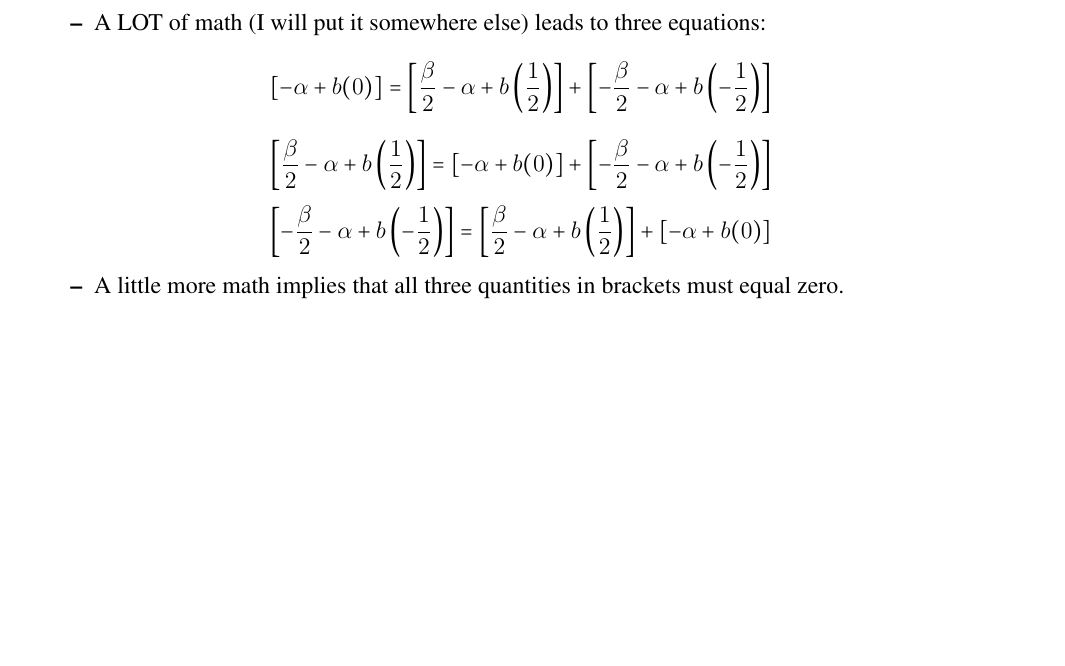
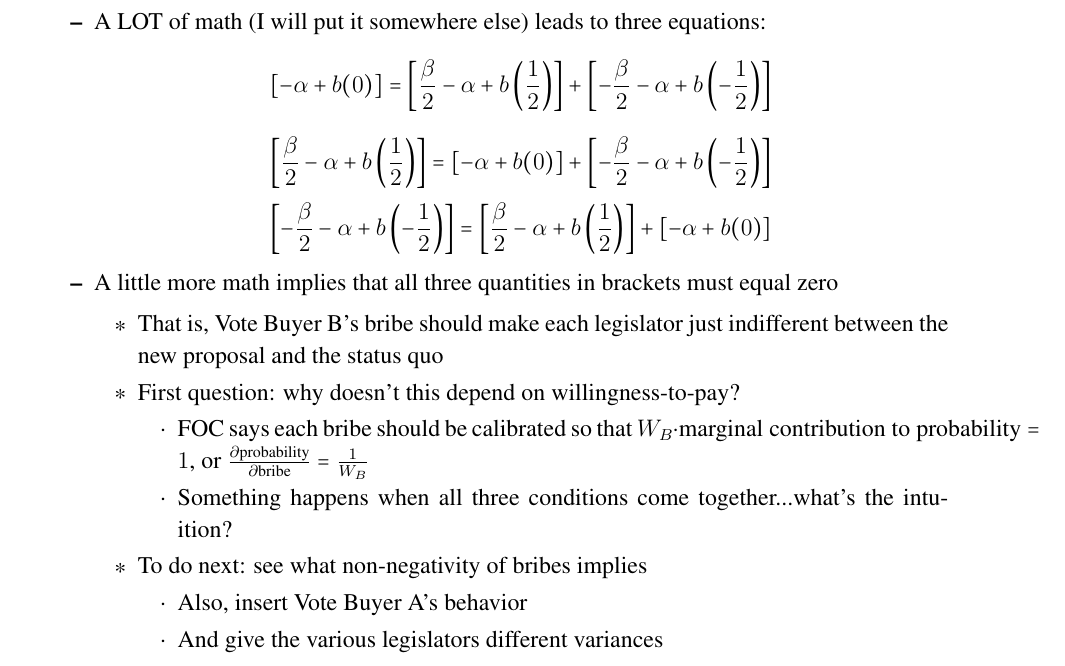
Before and after one commit to JorgeValde/political-uncertainty, a LaTeX document (GS-extension.tex): part of page 9 of 12, cut so that both start at the same text, the shorter picture padded with empty space. Compiled offline with pdfLaTeX.

Commit message:
add notes on next steps, intuition and questions

```diff
--- a/GS-extension.tex
+++ b/GS-extension.tex
@@ -373,7 +373,20 @@ Discrete version (Conversation between Kristy and Frank, 3/27/15)
 				\[
 				   \left[ -\frac{\beta}{2} - \alpha + b\left(-\frac{1}{2}\right) \right] = \left[ \frac{\beta}{2} - \alpha + b\left(\frac{1}{2}\right) \right] +\left[ - \alpha + b(0) \right]
 				\]
-			\item A little more math implies that all three quantities in brackets must equal zero.
+			\item A little more math implies that all three quantities in brackets must equal zero
+				\begin{itemize}
+					\item That is, Vote Buyer B's bribe should make each legislator just indifferent between the new proposal and the status quo
+					\item First question: why doesn't this depend on willingness-to-pay?
+						\begin{itemize}
+							\item FOC says each bribe should be calibrated so that $W_B \cdot \text{marginal contribution to probability} = 1$, or $\frac{\partial \text{probability}}{\partial \text{bribe}} = \frac{1}{W_B}$
+							\item Something happens when all three conditions come together...what's the intuition?
+						\end{itemize}
+					\item To do next: see what non-negativity of bribes implies
+						\begin{itemize}
+							\item Also, insert Vote Buyer A's behavior
+							\item And give the various legislators different variances
+						\end{itemize}
+				\end{itemize}
 		\end{itemize}
 \end{itemize}
 
```
Also changed, not shown: GS-extension.pdf.
